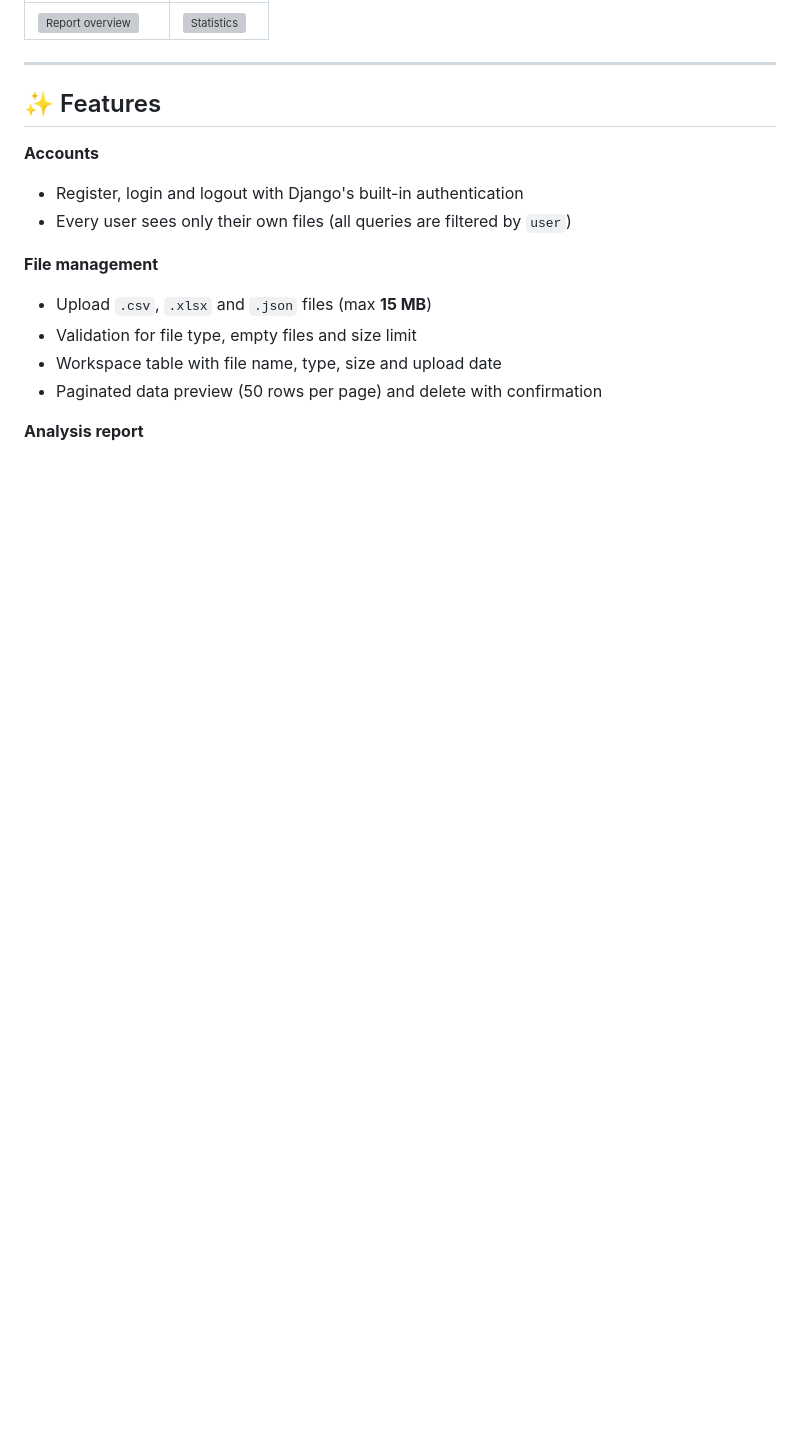
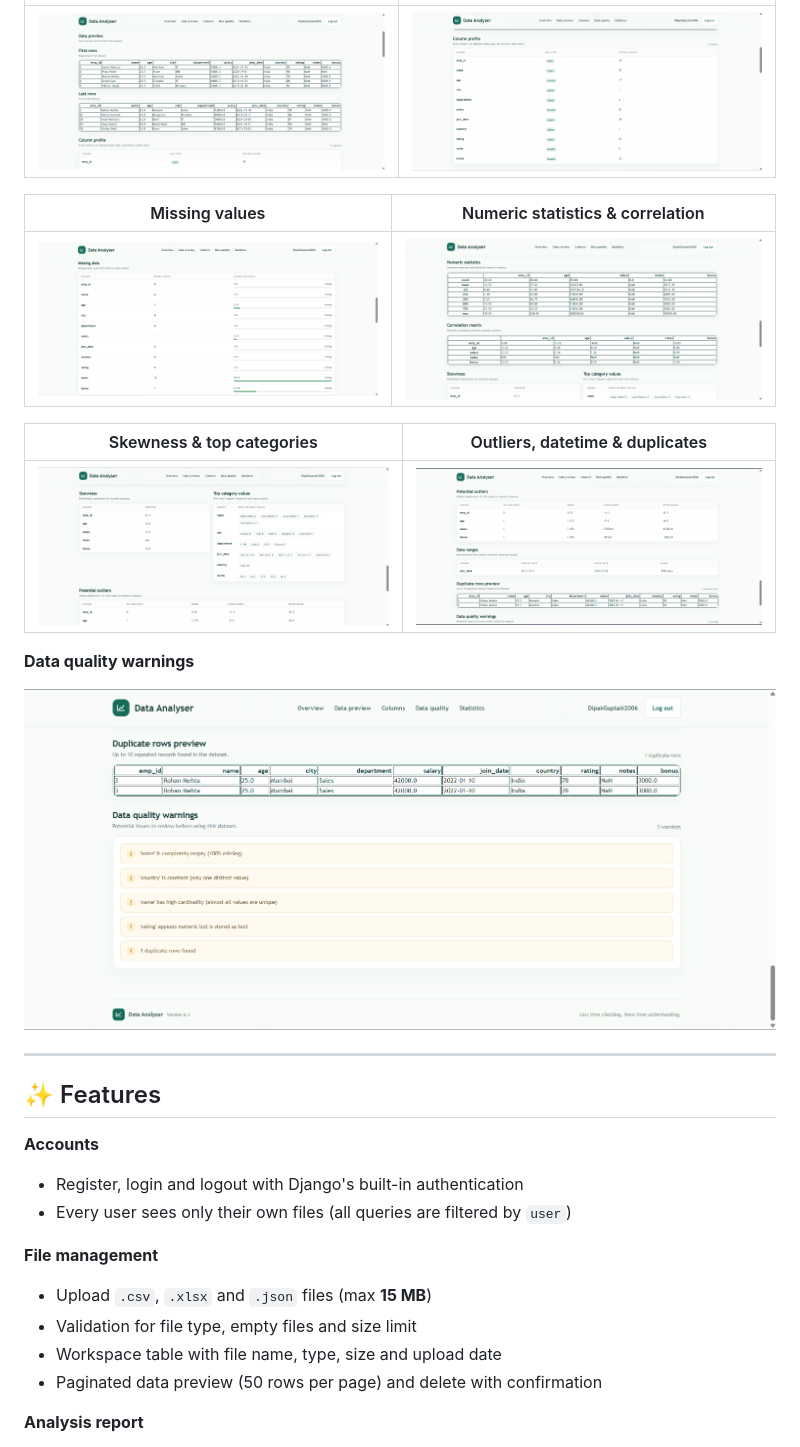
Before and after one commit to DipakGupta2006/Data-Analyser, a Markdown page: README.md, the part around one of its changes. Drawn GitHub-style; blank space fills up the shorter version; grey boxes are pictures that could not be loaded.

```diff
--- a/README.md
+++ b/README.md
@@ -21,5 +33,17 @@ Data Analyser is a Django web app that turns a raw CSV, Excel or JSON file into
 |---|---|
-| ![Report overview](docs/screenshots/03-report-overview.png) | ![Statistics](docs/screenshots/04-report-statistics.png) |
+| ![Report data preview](docs/screenshots/05-report-data-preview.png) | ![Columns](docs/screenshots/06-report-columns.png) |
+
+| Missing values | Numeric statistics & correlation |
+|---|---|
+| ![Missing values](docs/screenshots/07-report-missing-values.png) | ![Statistics](docs/screenshots/08-report-statistics.png) |
+
+| Skewness & top categories | Outliers, datetime & duplicates |
+|---|---|
+| ![Skewness and categories](docs/screenshots/09-report-skew-categories.png) | ![Outliers and duplicates](docs/screenshots/10-report-outliers-duplicates.png) |
+
+**Data quality warnings**
+
+![Warnings](docs/screenshots/11-report-warnings.png)
 
 ---
 
```
Also changed, not shown: other parts of README.md (+14 -2 lines).
